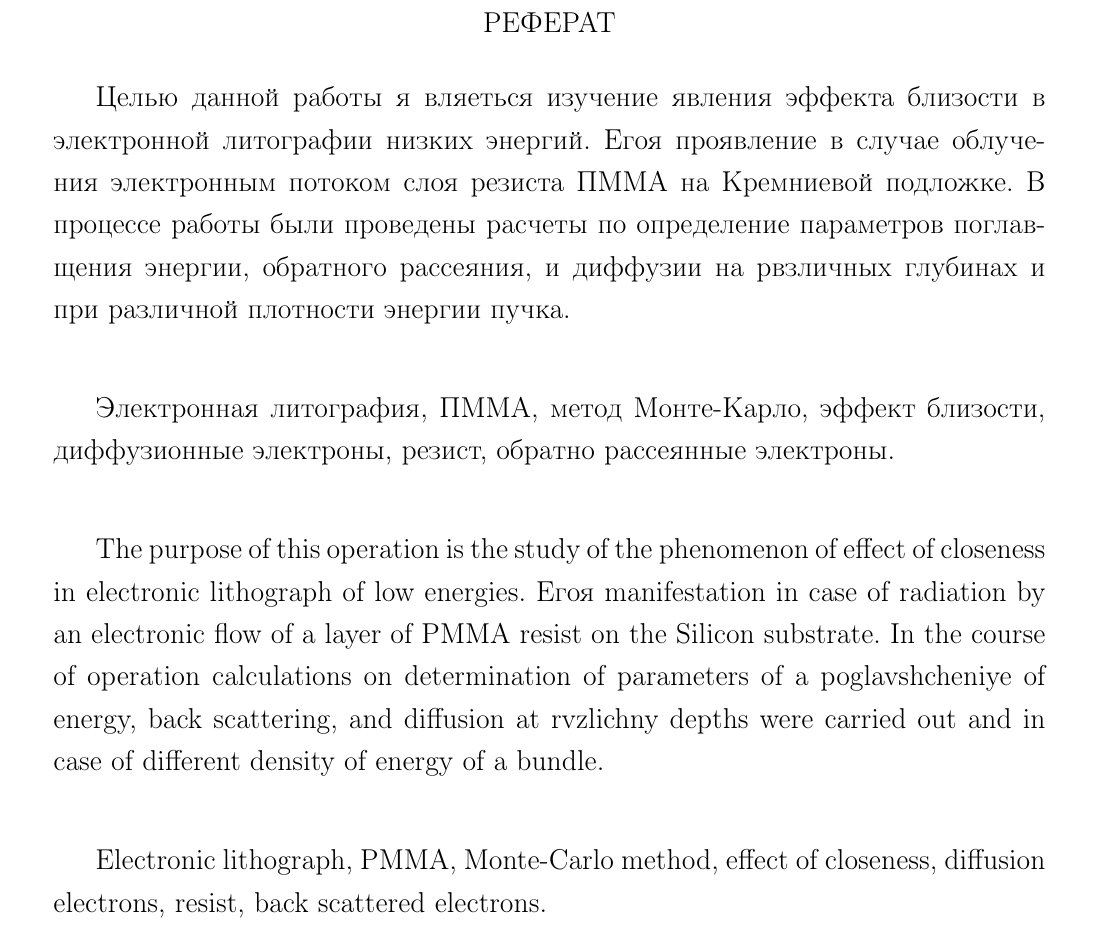
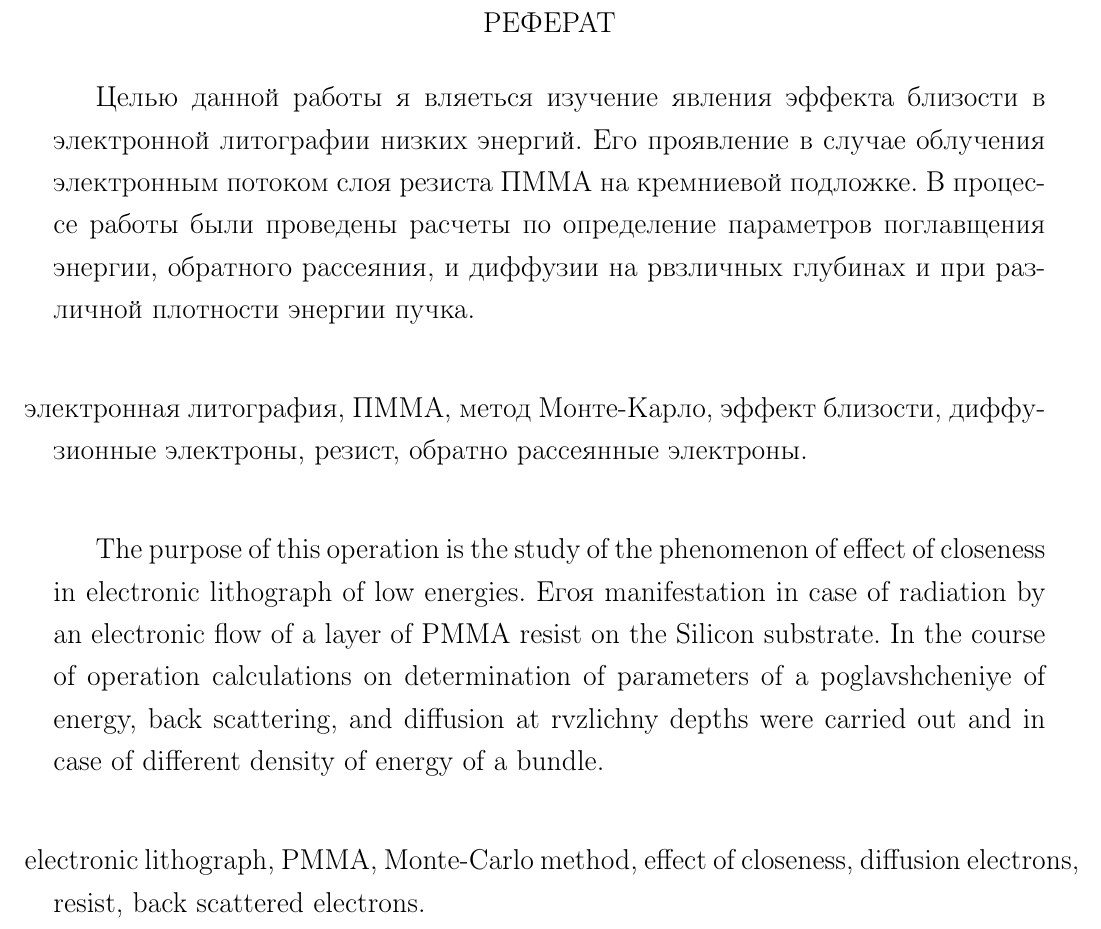
Before and after one commit to teslotank/diplom, a LaTeX thesis (00-diploma.tex, which reads 02-referat.tex): part of page 5 of 36, cut so that both start at the same text. Compiled offline with pdfLaTeX.

Commit message:
remove parindent from keywords

```diff
--- a/02-referat.tex
+++ b/02-referat.tex
@@ -3,14 +3,14 @@
 \end{center}
 
 Целью данной работы я вляеться изучение явления эффекта близости в электронной литографии низких энергий.
-Егоя проявление в случае облучения электронным потоком слоя резиста ПММА на Кремниевой подложке. В процессе работы были проведены расчеты по определение параметров поглавщения энергии, обратного рассеяния, и диффузии на рвзличных глубинах и при различной плотности энергии пучка.
+Его проявление в случае облучения электронным потоком слоя резиста ПММА на кремниевой подложке. В процессе работы были проведены расчеты по определение параметров поглавщения энергии, обратного рассеяния, и диффузии на рвзличных глубинах и при различной плотности энергии пучка.
 \vspace*{1cm}
 
-Электронная литография, ПММА, метод Монте-Карло, эффект близости, диффузионные электроны, резист, обратно рассеянные электроны.
+\hspace{-1.25cm}электронная литография, ПММА, метод Монте-Карло, эффект близости, диффузионные электроны, резист, обратно рассеянные электроны.
  \vspace*{1cm}
 
 The purpose of this operation is the study of the phenomenon of effect of closeness in electronic lithograph of low energies.
 Егоя manifestation in case of radiation by an electronic flow of a layer of PMMA resist on the Silicon substrate. In the course of operation calculations on determination of parameters of a poglavshcheniye of energy, back scattering, and diffusion at rvzlichny depths were carried out and in case of different density of energy of a bundle.
 \vspace*{1cm}
 
-Electronic lithograph, PMMA, Monte-Carlo method, effect of closeness, diffusion electrons, resist, back scattered electrons.
+\hspace{-1.25cm}electronic lithograph, PMMA, Monte-Carlo method, effect of closeness, diffusion electrons, resist, back scattered electrons.
```
